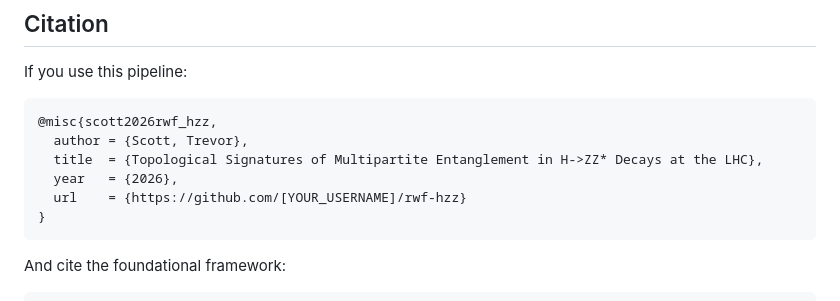
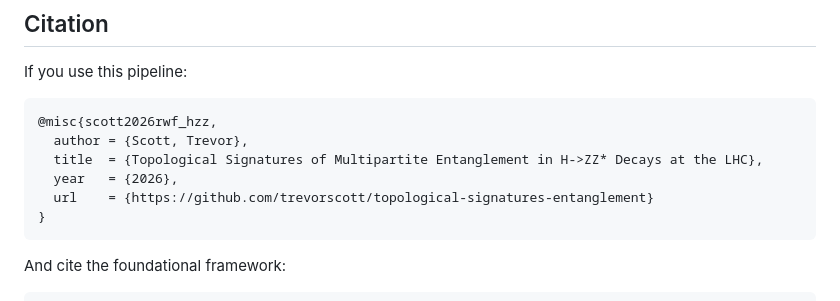
Before and after one commit to trevorscott/topological-signatures-entanglement, a Markdown page: README.md, the part around the change. Drawn GitHub-style.

````diff
--- a/README.md
+++ b/README.md
@@ -85,7 +85,7 @@ If you use this pipeline:
   author = {Scott, Trevor},
   title  = {Topological Signatures of Multipartite Entanglement in H->ZZ* Decays at the LHC},
   year   = {2026},
-  url    = {https://github.com/[YOUR_USERNAME]/rwf-hzz}
+  url    = {https://github.com/trevorscott/topological-signatures-entanglement}
 }
 ```
 
````
